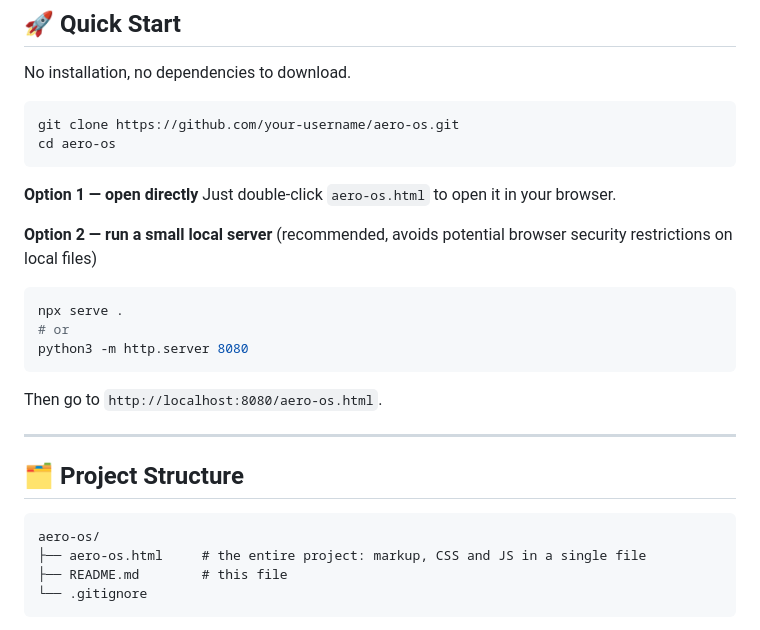
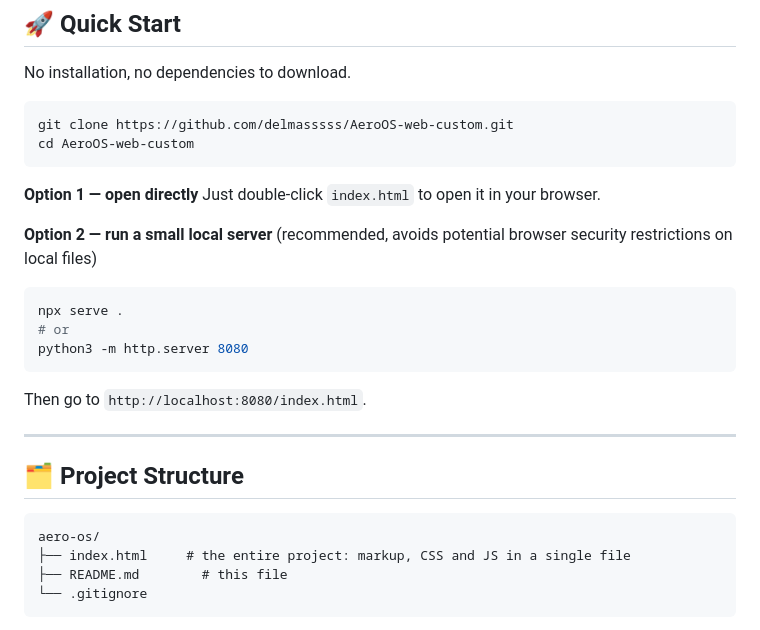
Before and after one commit to delmasssss/AeroOS-web-custom, a Markdown page: README.md, the part around the change. Drawn GitHub-style.

Commit message:
Change references from 'aero-os.html' to 'index.html'
Updated README to reflect new project structure and file names.

````diff
--- a/README.md
+++ b/README.md
@@ -74,12 +74,12 @@ A window with a custom themed scrollbar containing **3 detailed logs** documenti
 No installation, no dependencies to download.
 
 ```bash
-git clone https://github.com/your-username/aero-os.git
-cd aero-os
+git clone https://github.com/delmasssss/AeroOS-web-custom.git
+cd AeroOS-web-custom
 ```
 
 **Option 1 — open directly**
-Just double-click `aero-os.html` to open it in your browser.
+Just double-click `index.html` to open it in your browser.
 
 **Option 2 — run a small local server** (recommended, avoids potential browser security restrictions on local files)
 ```bash
@@ -87,7 +87,7 @@ npx serve .
 # or
 python3 -m http.server 8080
 ```
-Then go to `http://localhost:8080/aero-os.html`.
+Then go to `http://localhost:8080/index.html`.
 
 ---
 
@@ -95,7 +95,7 @@ Then go to `http://localhost:8080/aero-os.html`.
 
 ```
 aero-os/
-├── aero-os.html     # the entire project: markup, CSS and JS in a single file
+├── index.html     # the entire project: markup, CSS and JS in a single file
 ├── README.md        # this file
 └── .gitignore
 ```
````
